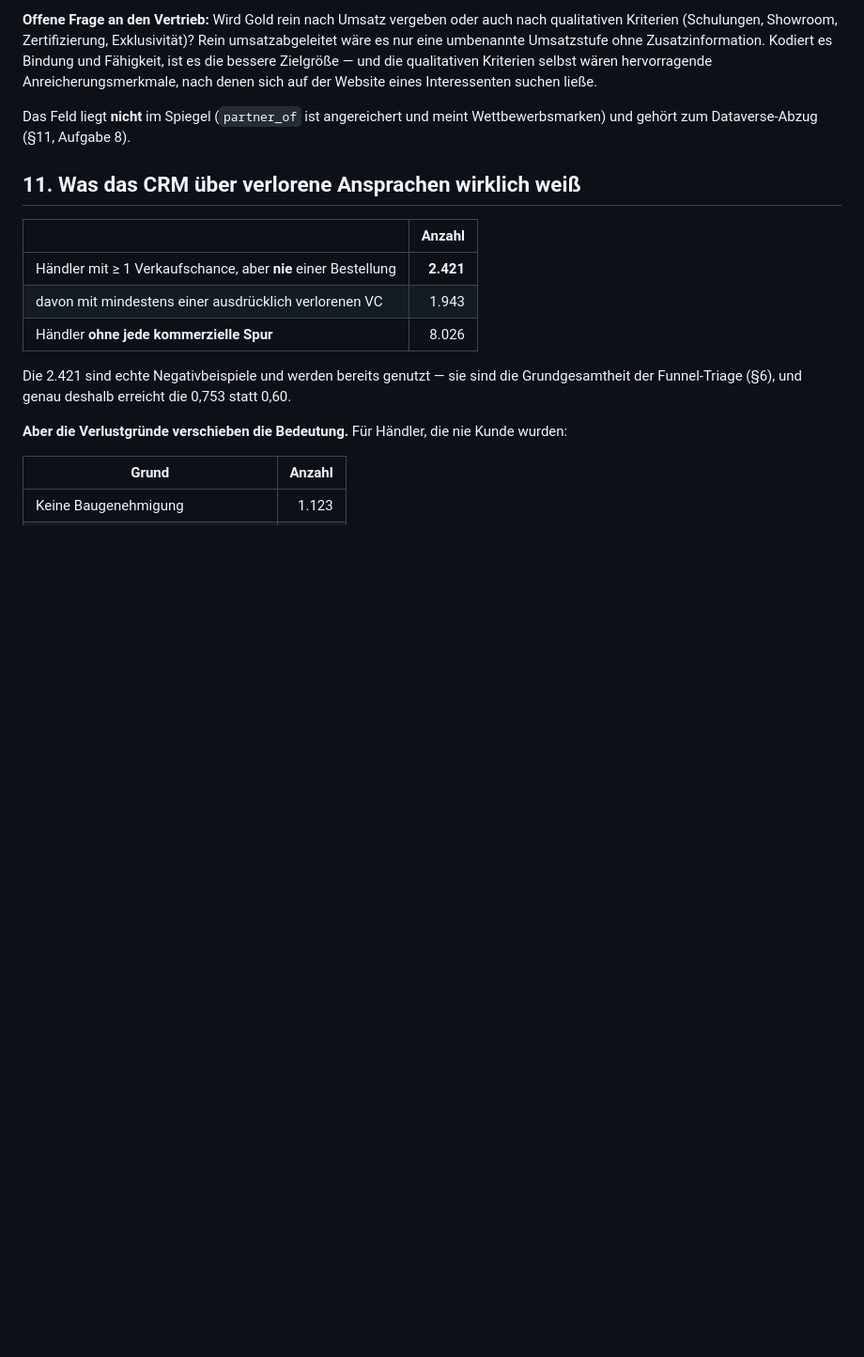
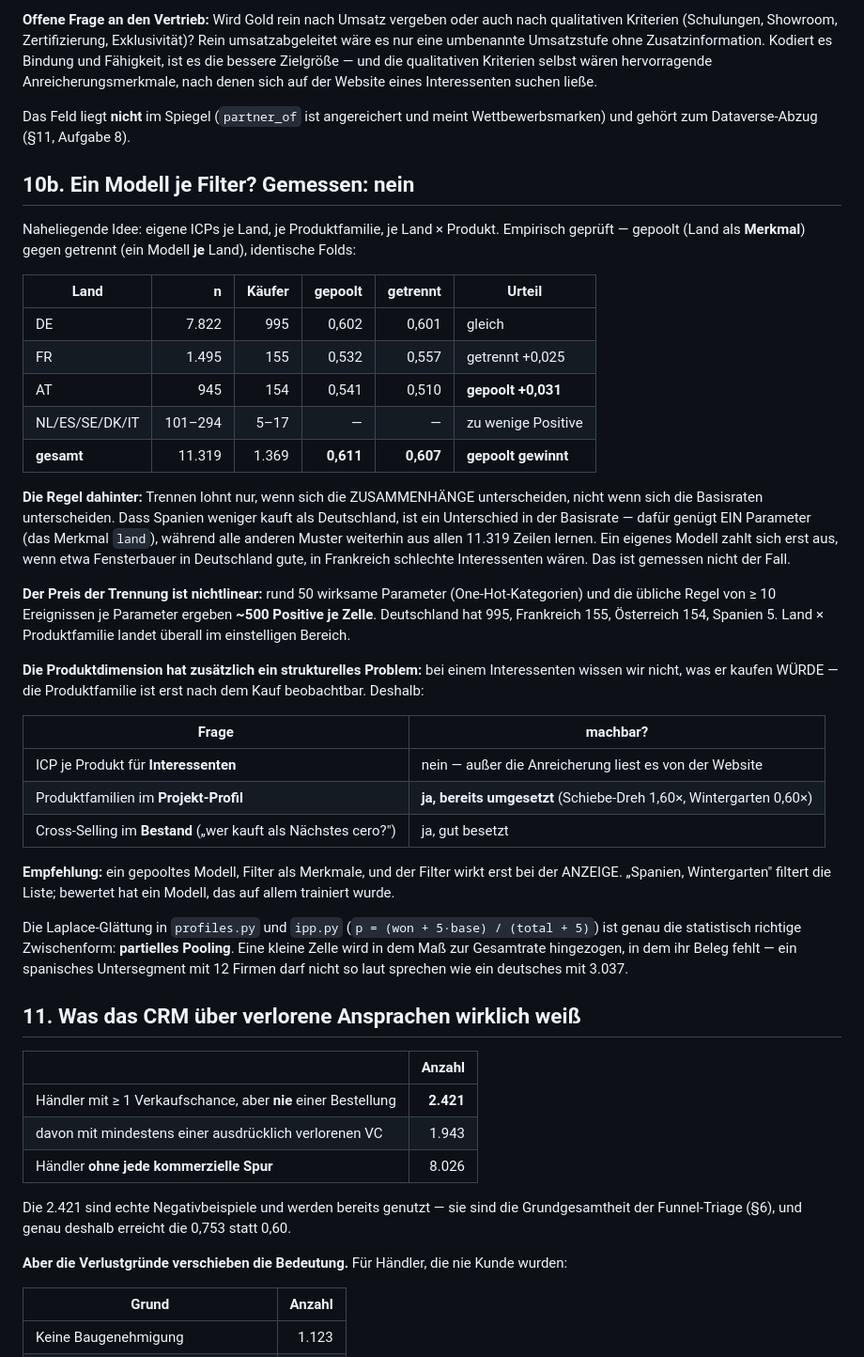
Before and after one commit to IhebSlx/adwatch_monitor, a Markdown page: ICP-STRATEGY.md, the part around the change. Shown at 94% size. Rendered like a GitHub page; blank space fills up the shorter version.

Commit message:
Split by country and you lose; the base rate is one parameter, not a model
Iheb asked whether to build separate ICPs per filter — country, product,
country x product family, product x Verkaufschance. Measured rather than
argued: pooled (country as a FEATURE) against split (one model PER
country), identical folds.

  DE  7.822 / 995 buyers   pooled 0,602   split 0,601   equal
  FR  1.495 / 155          pooled 0,532   split 0,557   split +0,025
  AT    945 / 154          pooled 0,541   split 0,510   pooled +0,031
  NL/ES/SE/DK/IT           5-17 positives — no model possible at all
  total                    pooled 0,611   split 0,607   POOLED WINS

The rule this illustrates: split only when the RELATIONSHIPS differ, not
when the base rates differ. Spain buying less than Germany is a base-rate
difference and one parameter absorbs it, while every other pattern keeps
learning from all 11.319 rows. Splitting would only pay if, say,
Fensterbauer were good prospects in Germany and bad in France. They are
not.

The cost is non-linear: ~50 effective one-hot parameters at the usual
>=10 events per parameter means ~500 positives per cell. Germany has 995,
France 155, Austria 154, Spain 5. Country x product family is single
digits everywhere.

The product dimension additionally has a structural problem, not a
sample-size one: for a PROSPECT we cannot know what they would buy —
product family is only observable after the purchase. So product-level
acquisition ICPs are impossible without enrichment reading it off the
website; product families in the PROJECT profile already work (they are
in ipp.py, Schiebe-Dreh 1,60x, Wintergarten 0,60x); and cross-sell within
the customer base is feasible and well-powered.

Recommendation recorded: one pooled model, filters as features, filtering
applied at DISPLAY time. And the Laplace smoothing already shipped in
profiles.py and ipp.py is precisely the right middle ground — partial
pooling, where a Spanish sub-segment with 12 firms is shrunk toward the
global rate while a German one with 3.037 is not.

ICP-STRATEGY.md section 10b.

Co-Authored-By: Claude Opus 5 <noreply@anthropic.com>

```diff
--- a/ICP-STRATEGY.md
+++ b/ICP-STRATEGY.md
@@ -342,6 +342,54 @@ suchen ließe.
 Das Feld liegt **nicht** im Spiegel (`partner_of` ist angereichert und meint
 Wettbewerbsmarken) und gehört zum Dataverse-Abzug (§11, Aufgabe 8).
 
+## 10b. Ein Modell je Filter? Gemessen: nein
+
+Naheliegende Idee: eigene ICPs je Land, je Produktfamilie, je Land × Produkt.
+Empirisch geprüft — gepoolt (Land als **Merkmal**) gegen getrennt (ein Modell
+**je** Land), identische Folds:
+
+| Land | n | Käufer | gepoolt | getrennt | Urteil |
+|---|---:|---:|---:|---:|---|
+| DE | 7.822 | 995 | 0,602 | 0,601 | gleich |
+| FR | 1.495 | 155 | 0,532 | 0,557 | getrennt +0,025 |
+| AT | 945 | 154 | 0,541 | 0,510 | **gepoolt +0,031** |
+| NL/ES/SE/DK/IT | 101–294 | 5–17 | — | — | zu wenige Positive |
+| **gesamt** | 11.319 | 1.369 | **0,611** | **0,607** | **gepoolt gewinnt** |
+
+**Die Regel dahinter:** Trennen lohnt nur, wenn sich die ZUSAMMENHÄNGE
+unterscheiden, nicht wenn sich die Basisraten unterscheiden. Dass Spanien
+weniger kauft als Deutschland, ist ein Unterschied in der Basisrate — dafür
+genügt EIN Parameter (das Merkmal `land`), während alle anderen Muster
+weiterhin aus allen 11.319 Zeilen lernen. Ein eigenes Modell zahlt sich erst
+aus, wenn etwa Fensterbauer in Deutschland gute, in Frankreich schlechte
+Interessenten wären. Das ist gemessen nicht der Fall.
+
+**Der Preis der Trennung ist nichtlinear:** rund 50 wirksame Parameter
+(One-Hot-Kategorien) und die übliche Regel von ≥ 10 Ereignissen je Parameter
+ergeben **~500 Positive je Zelle**. Deutschland hat 995, Frankreich 155,
+Österreich 154, Spanien 5. Land × Produktfamilie landet überall im
+einstelligen Bereich.
+
+**Die Produktdimension hat zusätzlich ein strukturelles Problem:** bei einem
+Interessenten wissen wir nicht, was er kaufen WÜRDE — die Produktfamilie ist
+erst nach dem Kauf beobachtbar. Deshalb:
+
+| Frage | machbar? |
+|---|---|
+| ICP je Produkt für **Interessenten** | nein — außer die Anreicherung liest es von der Website |
+| Produktfamilien im **Projekt-Profil** | **ja, bereits umgesetzt** (Schiebe-Dreh 1,60×, Wintergarten 0,60×) |
+| Cross-Selling im **Bestand** („wer kauft als Nächstes cero?") | ja, gut besetzt |
+
+**Empfehlung:** ein gepooltes Modell, Filter als Merkmale, und der Filter wirkt
+erst bei der ANZEIGE. „Spanien, Wintergarten" filtert die Liste; bewertet hat
+ein Modell, das auf allem trainiert wurde.
+
+Die Laplace-Glättung in `profiles.py` und `ipp.py`
+(`p = (won + 5·base) / (total + 5)`) ist genau die statistisch richtige
+Zwischenform: **partielles Pooling**. Eine kleine Zelle wird in dem Maß zur
+Gesamtrate hingezogen, in dem ihr Beleg fehlt — ein spanisches Untersegment mit
+12 Firmen darf nicht so laut sprechen wie ein deutsches mit 3.037.
+
 ## 11. Was das CRM über verlorene Ansprachen wirklich weiß
 
 | | Anzahl |
```
